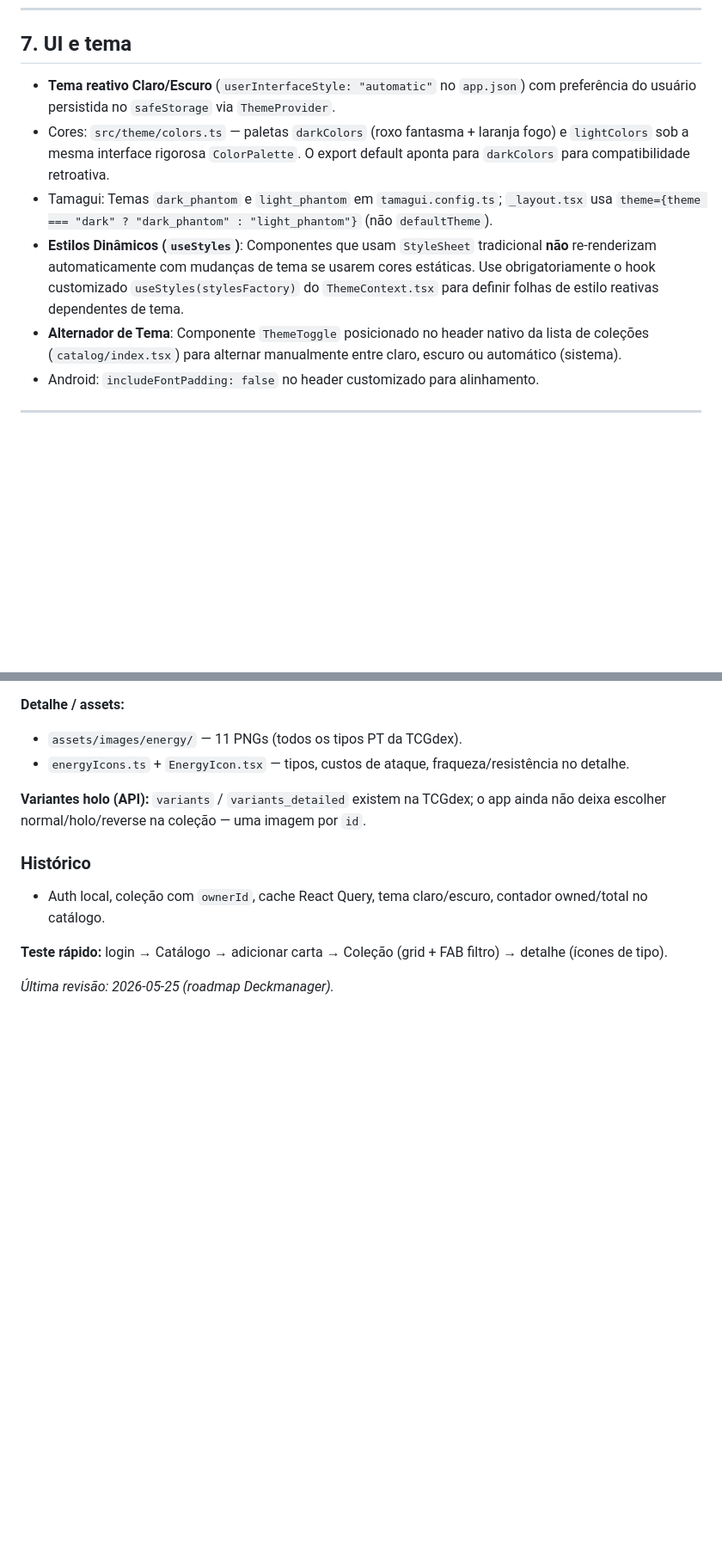
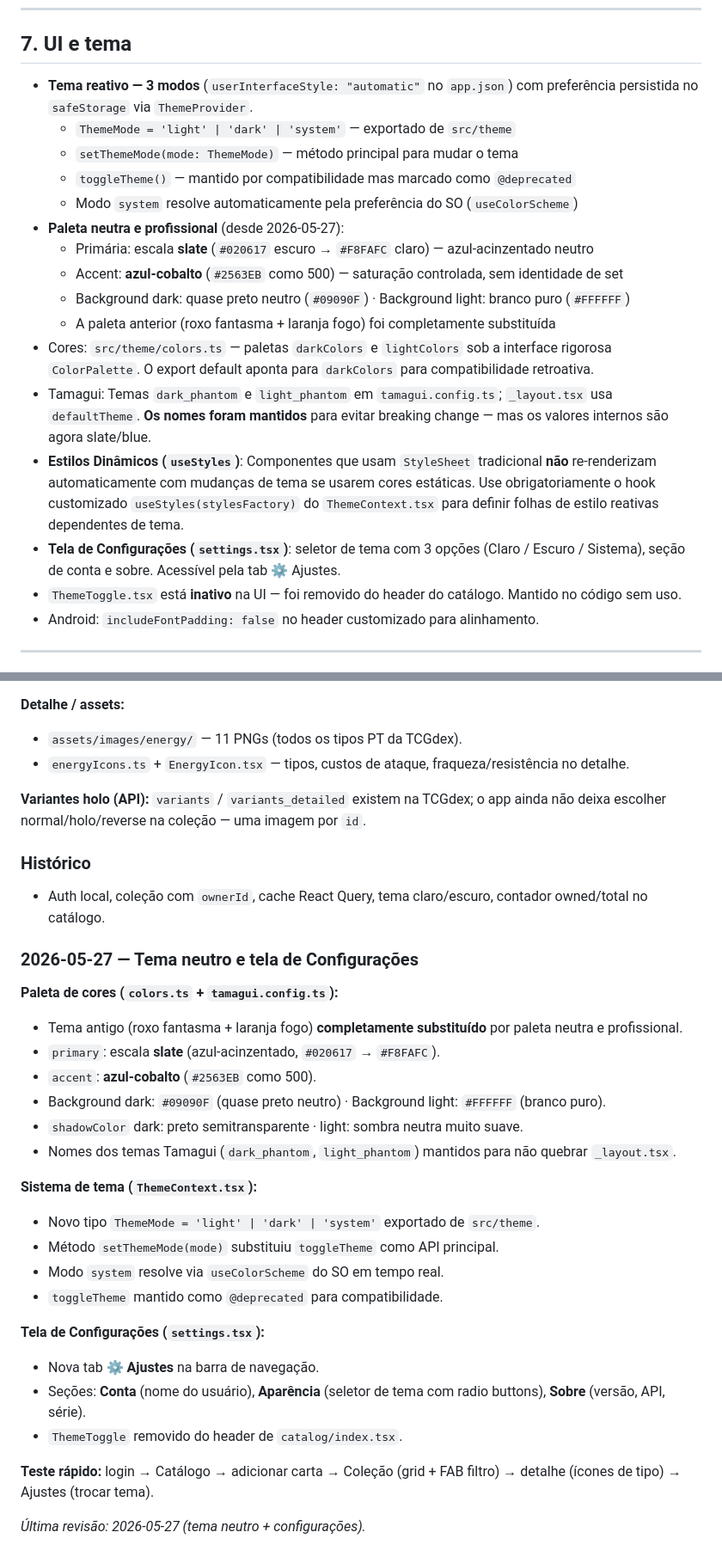
Before and after one commit to thiagonunes11/pokemon-trade-center, a Markdown page: AGENTS.md, 2 parts joined by grey strips. Shown at 86% size. GitHub-like rendering; blank space fills up the shorter version.

```diff
--- a/AGENTS.md
+++ b/AGENTS.md
@@ -276,11 +277,21 @@ interface CollectionCard {
 
 ## 7. UI e tema
 
-- **Tema reativo Claro/Escuro** (`userInterfaceStyle: "automatic"` no `app.json`) com preferência do usuário persistida no `safeStorage` via `ThemeProvider`.
-- Cores: `src/theme/colors.ts` — paletas `darkColors` (roxo fantasma + laranja fogo) e `lightColors` sob a mesma interface rigorosa `ColorPalette`. O export default aponta para `darkColors` para compatibilidade retroativa.
-- Tamagui: Temas `dark_phantom` e `light_phantom` em `tamagui.config.ts`; `_layout.tsx` usa `theme={theme === "dark" ? "dark_phantom" : "light_phantom"}` (não `defaultTheme`).
+- **Tema reativo — 3 modos** (`userInterfaceStyle: "automatic"` no `app.json`) com preferência persistida no `safeStorage` via `ThemeProvider`.
+  - `ThemeMode = 'light' | 'dark' | 'system'` — exportado de `src/theme`
+  - `setThemeMode(mode: ThemeMode)` — método principal para mudar o tema
+  - `toggleTheme()` — mantido por compatibilidade mas marcado como `@deprecated`
+  - Modo `system` resolve automaticamente pela preferência do SO (`useColorScheme`)
+- **Paleta neutra e profissional** (desde 2026-05-27):
+  - Primária: escala **slate** (`#020617` escuro → `#F8FAFC` claro) — azul-acinzentado neutro
+  - Accent: **azul-cobalto** (`#2563EB` como 500) — saturação controlada, sem identidade de set
+  - Background dark: quase preto neutro (`#09090F`) · Background light: branco puro (`#FFFFFF`)
+  - A paleta anterior (roxo fantasma + laranja fogo) foi completamente substituída
+- Cores: `src/theme/colors.ts` — paletas `darkColors` e `lightColors` sob a interface rigorosa `ColorPalette`. O export default aponta para `darkColors` para compatibilidade retroativa.
+- Tamagui: Temas `dark_phantom` e `light_phantom` em `tamagui.config.ts`; `_layout.tsx` usa `defaultTheme`. **Os nomes foram mantidos** para evitar breaking change — mas os valores internos são agora slate/blue.
 - **Estilos Dinâmicos (`useStyles`)**: Componentes que usam `StyleSheet` tradicional **não** re-renderizam automaticamente com mudanças de tema se usarem cores estáticas. Use obrigatoriamente o hook customizado `useStyles(stylesFactory)` do `ThemeContext.tsx` para definir folhas de estilo reativas dependentes de tema.
-- **Alternador de Tema**: Componente `ThemeToggle` posicionado no header nativo da lista de coleções (`catalog/index.tsx`) para alternar manualmente entre claro, escuro ou automático (sistema).
+- **Tela de Configurações (`settings.tsx`)**: seletor de tema com 3 opções (Claro / Escuro / Sistema), seção de conta e sobre. Acessível pela tab ⚙️ Ajustes.
+- `ThemeToggle.tsx` está **inativo** na UI — foi removido do header do catálogo. Mantido no código sem uso.
 - Android: `includeFontPadding: false` no header customizado para alinhamento.
 
 ---
@@ -501,6 +515,30 @@ node -e "const T=require('@tcgdex/sdk').default; new T('pt').set.get('me04').the
 
 - Auth local, coleção com `ownerId`, cache React Query, tema claro/escuro, contador owned/total no catálogo.
 
-**Teste rápido:** login → Catálogo → adicionar carta → Coleção (grid + FAB filtro) → detalhe (ícones de tipo).
+### 2026-05-27 — Tema neutro e tela de Configurações
 
-_Última revisão: 2026-05-25 (roadmap Deckmanager)._
+**Paleta de cores (`colors.ts` + `tamagui.config.ts`):**
+
+- Tema antigo (roxo fantasma + laranja fogo) **completamente substituído** por paleta neutra e profissional.
+- `primary`: escala **slate** (azul-acinzentado, `#020617` → `#F8FAFC`).
+- `accent`: **azul-cobalto** (`#2563EB` como 500).
+- Background dark: `#09090F` (quase preto neutro) · Background light: `#FFFFFF` (branco puro).
+- `shadowColor` dark: preto semitransparente · light: sombra neutra muito suave.
+- Nomes dos temas Tamagui (`dark_phantom`, `light_phantom`) mantidos para não quebrar `_layout.tsx`.
+
+**Sistema de tema (`ThemeContext.tsx`):**
+
+- Novo tipo `ThemeMode = 'light' | 'dark' | 'system'` exportado de `src/theme`.
+- Método `setThemeMode(mode)` substituiu `toggleTheme` como API principal.
+- Modo `system` resolve via `useColorScheme` do SO em tempo real.
+- `toggleTheme` mantido como `@deprecated` para compatibilidade.
+
+**Tela de Configurações (`settings.tsx`):**
+
+- Nova tab ⚙️ **Ajustes** na barra de navegação.
+- Seções: **Conta** (nome do usuário), **Aparência** (seletor de tema com radio buttons), **Sobre** (versão, API, série).
+- `ThemeToggle` removido do header de `catalog/index.tsx`.
+
+**Teste rápido:** login → Catálogo → adicionar carta → Coleção (grid + FAB filtro) → detalhe (ícones de tipo) → Ajustes (trocar tema).
+
+_Última revisão: 2026-05-27 (tema neutro + configurações)._
```
Also changed, not shown: other parts of AGENTS.md (+10 -6 lines).
